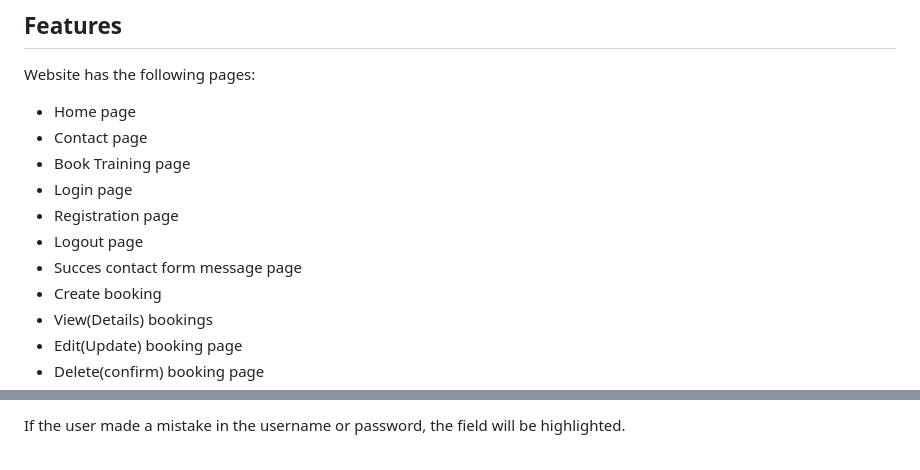
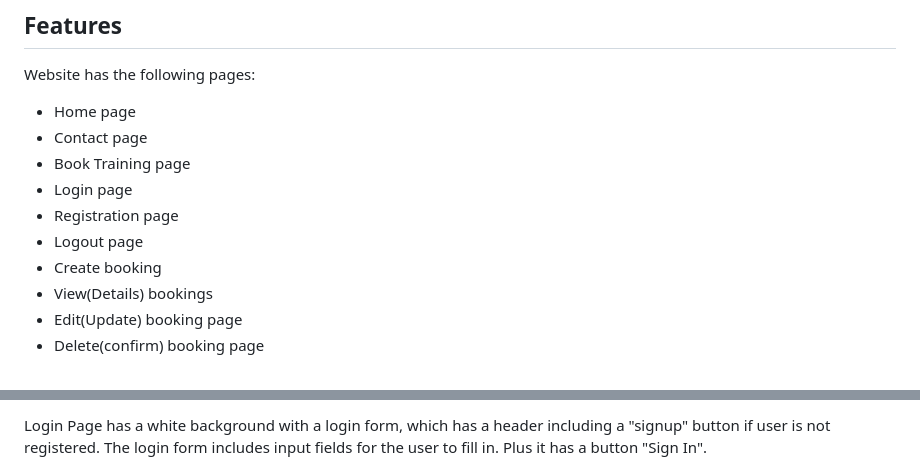
Before and after one commit to Eyongtarh/Riders-Club-Project, a Markdown page: FEATURES.md, 2 parts joined by grey strips. Rendered like a GitHub page.

```diff
--- a/FEATURES.md
+++ b/FEATURES.md
@@ -9,7 +9,6 @@ Website has the following pages:
 - Login page
 - Registration page
 - Logout page
-- Succes contact form message page
 - Create booking
 - View(Details) bookings
 - Edit(Update) booking page
@@ -183,3 +180,3 @@ Underneath, there are two fields which have to be filled out in order to log in:
 
-If the user made a mistake in the username or password, the field will be highlighted.
+Login Page has a white background with a login form, which has a header including a "signup" button if user is not registered. The login form includes input fields for the user to fill in. Plus it has a button "Sign In".
 
```
Also changed, not shown: other parts of FEATURES.md (+12 -21 lines), documentation/features/booking_page/booking_book.png (added), documentation/features/booking_page/booking_book2.png (added), documentation/features/booking_page/booking_book3.png (added), 3 other files.
